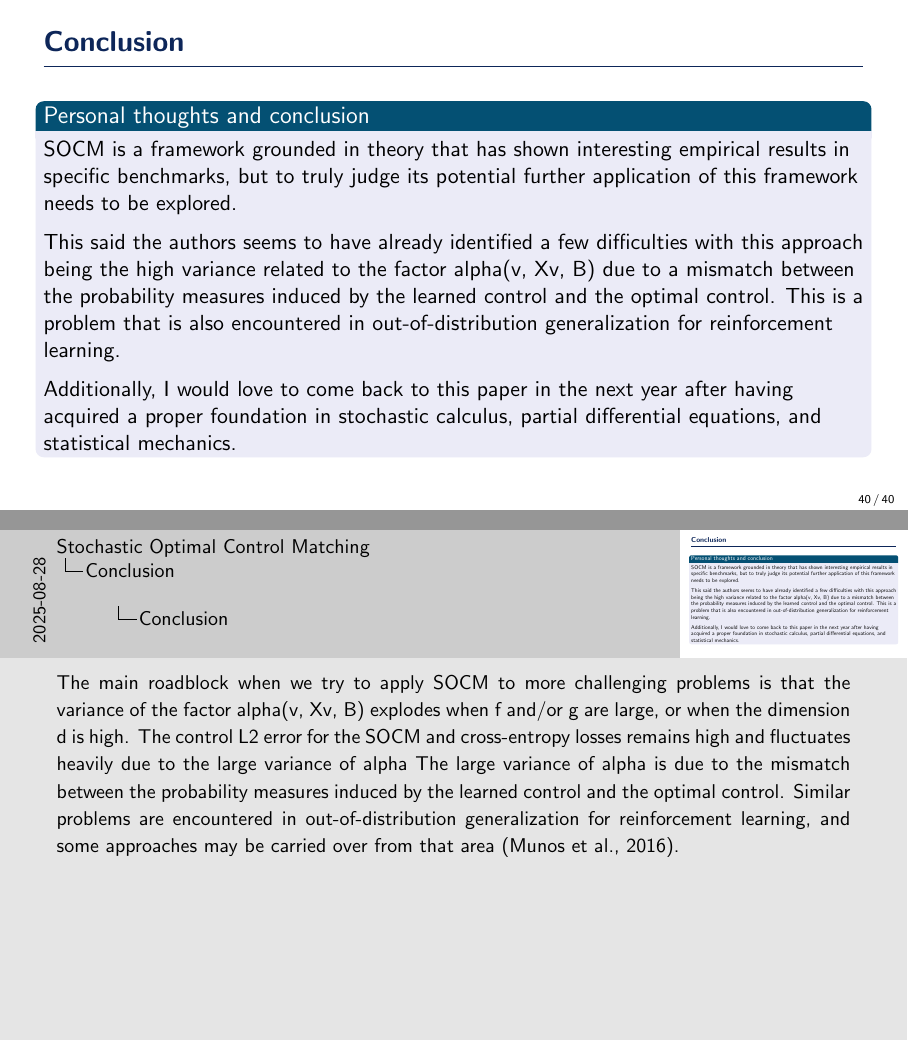
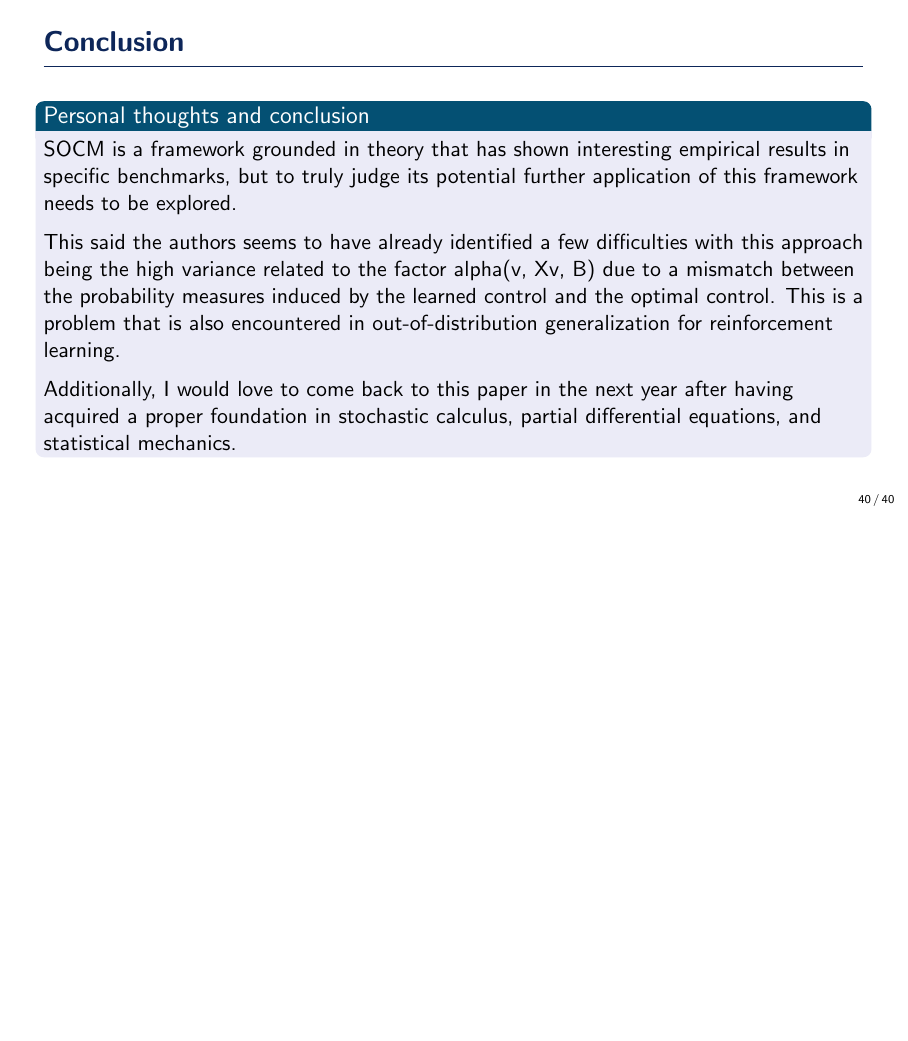
Before and after one commit to ThomasMousseau/SOCM-presentation, LaTeX slides (reports/main.tex): pages 40 and 41 of 41 before the commit and page 40 of 40 after it, the two joined at a grey line, the shorter picture padded with empty space. Compiled offline with pdfLaTeX.

Commit message:
chore: removed last notes

```diff
--- a/reports/main.tex
+++ b/reports/main.tex
@@ -848,12 +848,12 @@
 
     \end{block}
 
-    \note{The main roadblock when we try to apply SOCM to more challenging problems is that the variance of the
-        factor alpha(v, Xv, B) explodes when f and/or g are large, or when the dimension d is high. The control L2 error
-        for the SOCM and cross-entropy losses remains high and fluctuates heavily due to the large variance of alpha
-        The large variance of alpha is due to the mismatch between the probability measures induced by the learned
-        control and the optimal control. Similar problems are encountered in out-of-distribution generalization for
-        reinforcement learning, and some approaches may be carried over from that area (Munos et al., 2016).}
+    % \note{The main roadblock when we try to apply SOCM to more challenging problems is that the variance of the
+    %     factor alpha(v, Xv, B) explodes when f and/or g are large, or when the dimension d is high. The control L2 error
+    %     for the SOCM and cross-entropy losses remains high and fluctuates heavily due to the large variance of alpha
+    %     The large variance of alpha is due to the mismatch between the probability measures induced by the learned
+    %     control and the optimal control. Similar problems are encountered in out-of-distribution generalization for
+    %     reinforcement learning, and some approaches may be carried over from that area (Munos et al., 2016).}
 \end{frame}
 
 %! so many links to do with RL and Monte Carlo Markov Chains which representent discretized differential equations
```
Also changed, not shown: reports/main.pdf, 2 other files.
